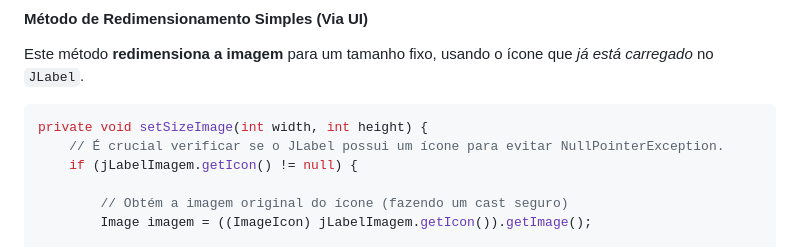
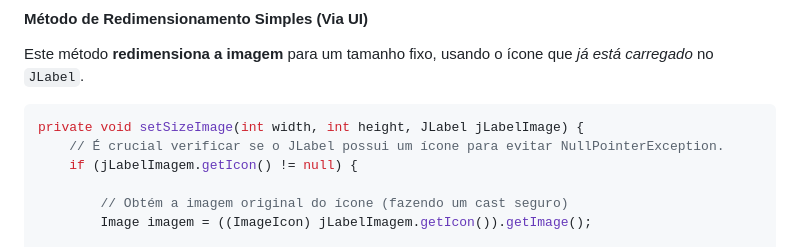
Before and after one commit to diegooilv/IFRS2025, a Markdown page: progiii/aulas/Templates.md, the part around the change. Rendered like a GitHub page.

Commit message:
melhoria no template

````diff
--- a/progiii/aulas/Templates.md
+++ b/progiii/aulas/Templates.md
@@ -108,7 +108,7 @@ Neste método, o ícone inicial é definido nas propriedades do componente.
 Este método **redimensiona a imagem** para um tamanho fixo, usando o ícone que _já está carregado_ no `JLabel`.
 
 ```java
-private void setSizeImage(int width, int height) {
+private void setSizeImage(int width, int height, JLabel jLabelImage) {
     // É crucial verificar se o JLabel possui um ícone para evitar NullPointerException.
     if (jLabelImagem.getIcon() != null) {
 
````
